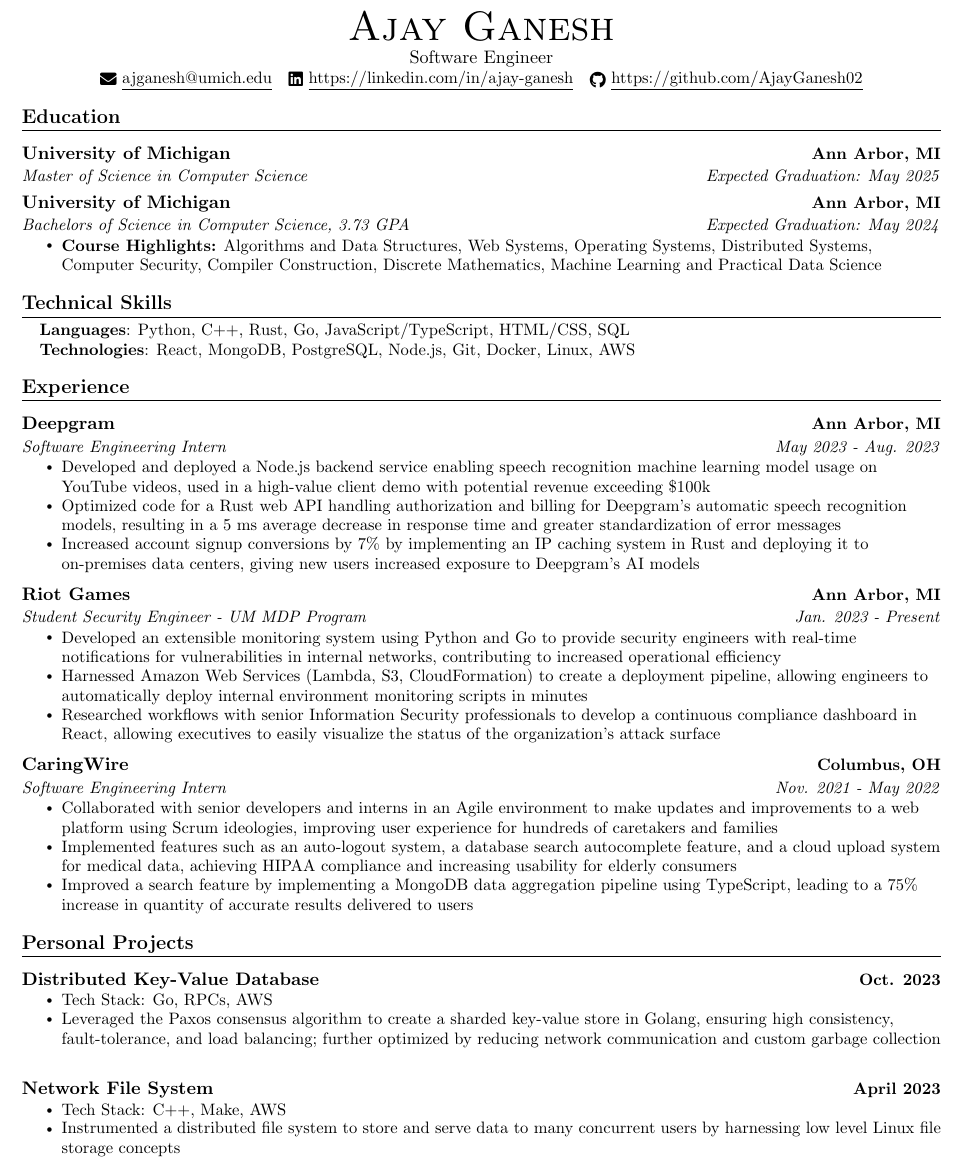
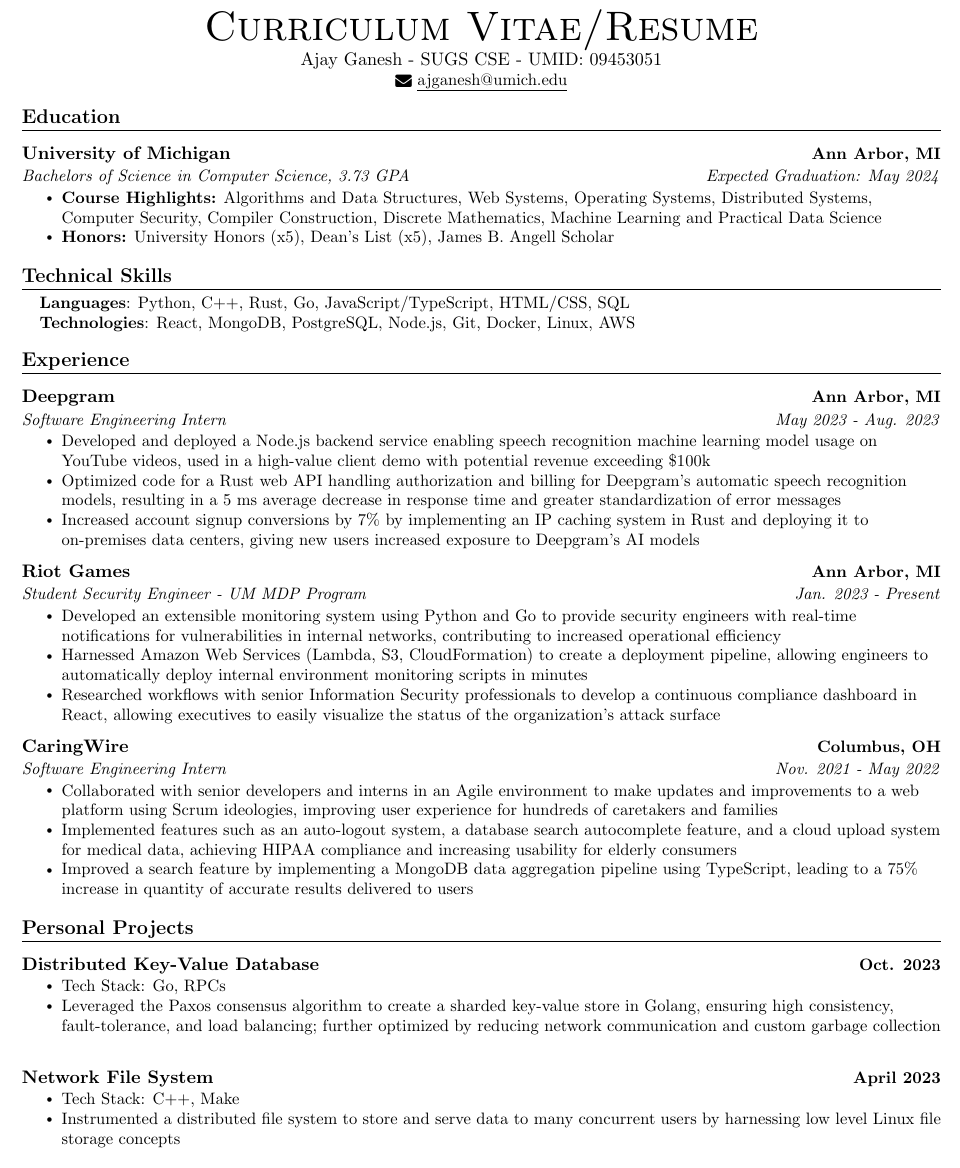
Before and after one commit to AjayGanesh02/AGResume, a LaTeX document (main.tex): part of the page, cut at the place of the change. Compiled offline with pdfLaTeX.

Commit message:
sugs resume

```diff
--- a/main.tex
+++ b/main.tex
@@ -82,16 +82,13 @@
 \begin{document}
 \begin{center}
   % NAME
-  {\Huge\scshape Ajay Ganesh}
+  {\Huge\scshape Curriculum Vitae/Resume}
   % SUBHEADING
-  \\ Software Engineer\\
+  \\ Ajay Ganesh - SUGS CSE - UMID: 09453051\\
   \small
   % EMAIL
-  \href{mailto:ajganesh@umich.edu}{\raisebox{-0.2\height}\faEnvelope\  \underline{ajganesh@umich.edu}} ~
-  % LINKEDIN
-  \href{https://www.linkedin.com/in/ajay-ganesh/}{\raisebox{-0.2\height}\faLinkedin\ \underline{https://linkedin.com/in/ajay-ganesh}}  ~
-  % GITHUB
-  \href{https://github.com/AjayGanesh02}{\raisebox{-0.2\height}\faGithub\ \underline{https://github.com/AjayGanesh02}}
+  \href{mailto:ajganesh@umich.edu}{\raisebox{-0.2\height}\faEnvelope\  \underline{ajganesh@umich.edu}}
+
 \end{center}
 
 %%%%%%%%%%%%%%%%%%%%%%%%%%%%  Education  %%%%%%%%%%%%%%%%%%%%%%%%%%%%
@@ -99,9 +96,6 @@
 \resumeSubHeadingListStart
 
 % MAIN INFORMATION
-\resumeSubheading
-{University of Michigan}{Ann Arbor, MI}
-{Master of Science in Computer Science}{Expected Graduation: May 2025}
 
 \resumeSubheading
 {University of Michigan}{Ann Arbor, MI}
@@ -109,6 +103,7 @@
 % BULLET POINTS
 \resumeItemListStart
 \resumeItem{\textbf{Course Highlights:} Algorithms and Data Structures, Web Systems, Operating Systems, Distributed Systems, Computer Security, Compiler Construction, Discrete Mathematics, Machine Learning and Practical Data Science}
+\resumeItem{\textbf{Honors:} University Honors (x5), Dean's List (x5), James B. Angell Scholar}
 \resumeItemListEnd
 
 \resumeSubHeadingListEnd
@@ -174,7 +169,7 @@
 % Date
 {Oct. 2023}
 \resumeItemListStart
-\resumeItem{Tech Stack: Go, RPCs, AWS}
+\resumeItem{Tech Stack: Go, RPCs}
 \resumeItem{Leveraged the Paxos consensus algorithm to create a sharded key-value store in Golang, ensuring high consistency, fault-tolerance, and load balancing; further optimized by reducing network communication and custom garbage collection}
 \resumeItemListEnd
 
@@ -184,7 +179,7 @@
 % Date
 {April 2023}
 \resumeItemListStart
-\resumeItem{Tech Stack: C++, Make, AWS}
+\resumeItem{Tech Stack: C++, Make}
 \resumeItem{Instrumented a distributed file system to store and serve data to many concurrent users by harnessing low level Linux file storage concepts}
 \resumeItemListEnd
 
```
Also changed, not shown: Ajay_Ganesh_Resume.pdf (added), main.pdf, 2 other files.
